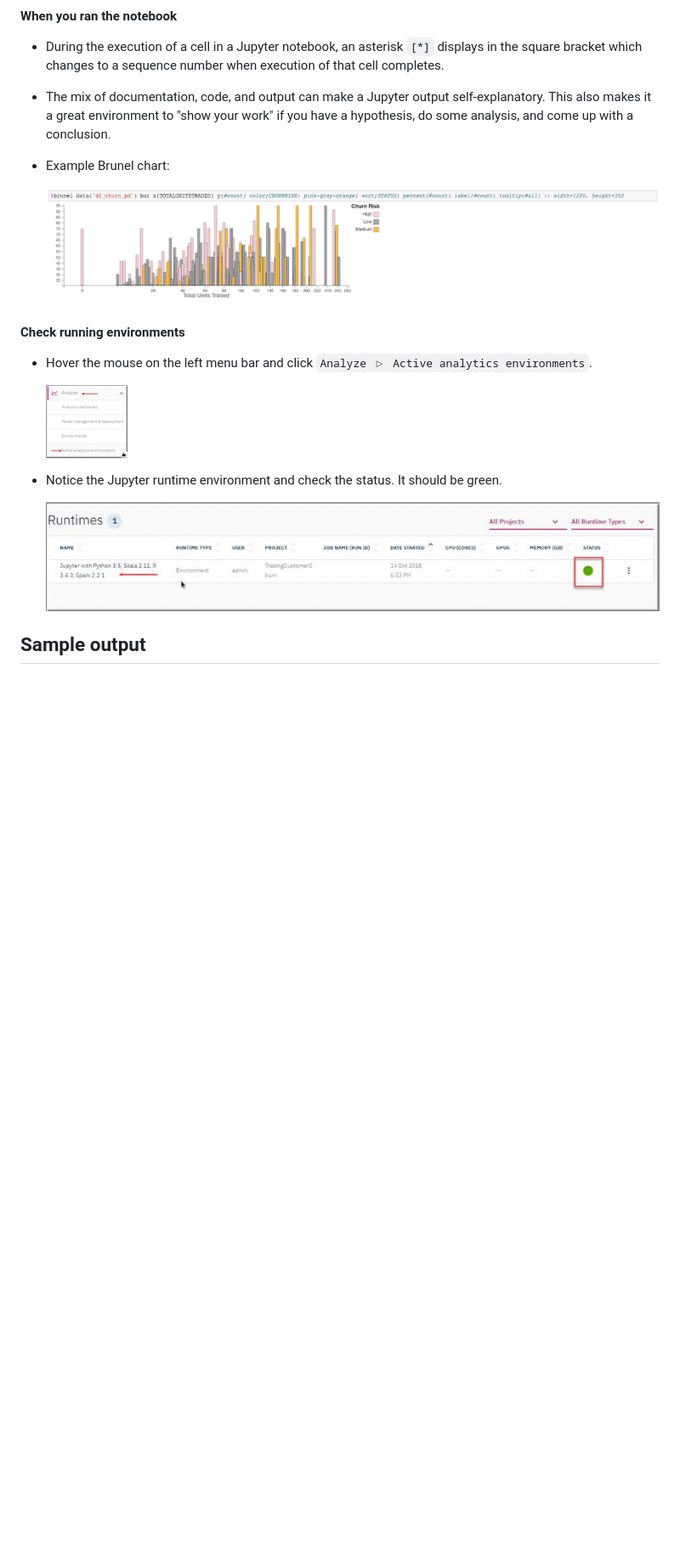
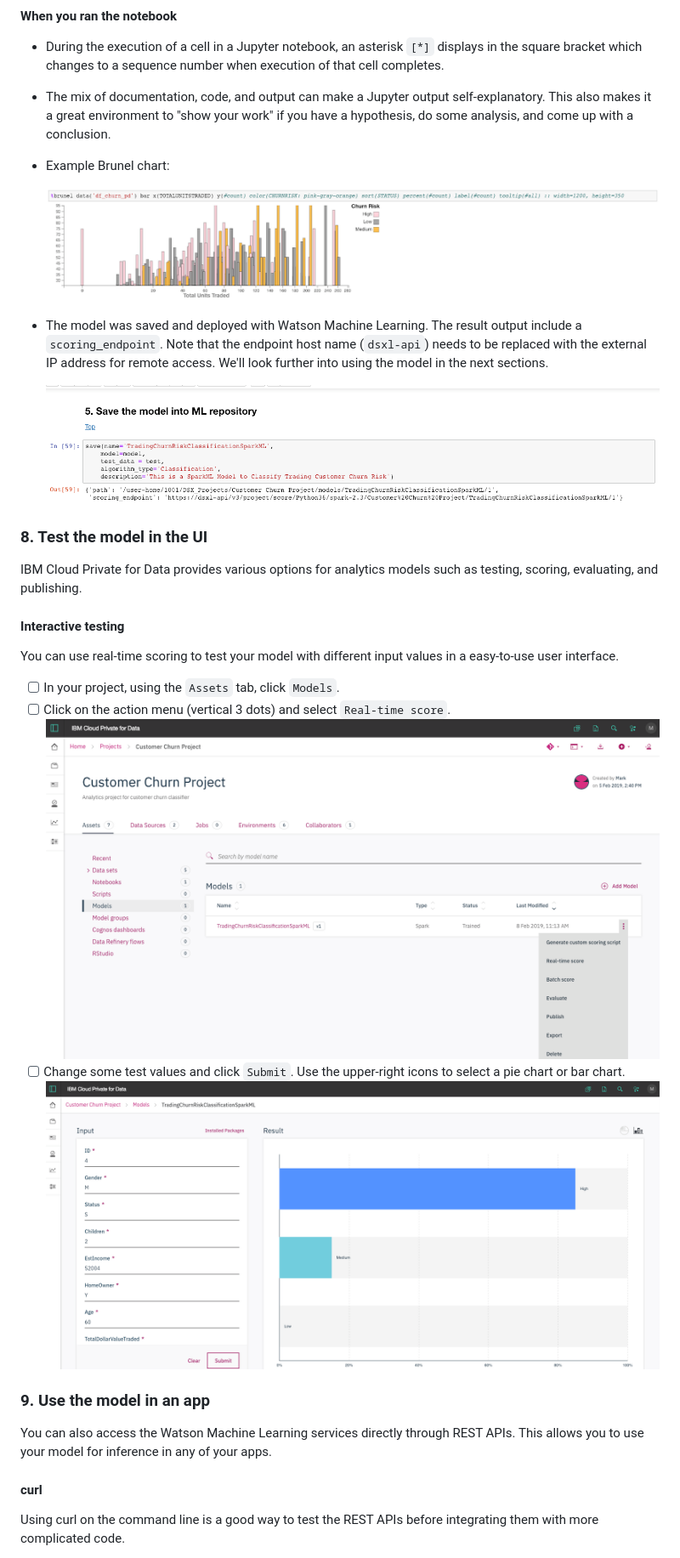
Before and after one commit to IBM/icp4d-customer-churn-classifier, a Markdown page: README.md, the part around one of its changes. Shown at 85% size. Rendered like a GitHub page; pictures changed too: doc/source/images/model_actions.png (added), doc/source/images/save_model.png (added), doc/source/images/wml_test.png (added); blank space fills up the shorter version.

Commit message:
Add real-time scoring and curl instructions (work-in-progress)
* testing in the UI works
* deployment details before curl is work-in-progress.

```diff
--- a/README.md
+++ b/README.md
@@ -182,25 +184,35 @@ Run the entire notebook using the menu `Cell ▷ Run All` or run the cells indiv
 
 * The mix of documentation, code, and output can make a Jupyter output self-explanatory. This also makes it a great environment to "show your work" if you have a hypothesis, do some analysis, and come up with a conclusion.
 
-<!--  TODO: describe and show key output
+<!--  TODO: describe and show key output/analysis
  -->
 * Example Brunel chart:
 
   ![churn_risk_chart.png](doc/source/images/churn_risk_chart.png)
 
-#### Check running environments
+* The model was saved and deployed with Watson Machine Learning. The result output include a `scoring_endpoint`. Note that the endpoint host name (`dsxl-api`) needs to be replaced with the external IP address for remote access. We'll look further into using the model in the next sections.
 
-* Hover the mouse on the left menu bar and click `Analyze ▷ Active analytics environments`.
+  ![save_model.png](doc/source/images/save_model.png)
 
-  ![active_envs.png](doc/source/images/active_envs.png)
+### 8. Test the model in the UI
 
-* Notice the Jupyter runtime environment and check the status. It should be green.
+IBM Cloud Private for Data provides various options for analytics models such as testing, scoring, evaluating, and publishing.
 
-  ![runtimes.png](doc/source/images/runtimes.png)
+#### Interactive testing
 
-<!--
-### 1. Try it with curl
-### 1. Try it with python
--->
+You can use real-time scoring to test your model with different input values in a easy-to-use user interface.
 
-## Sample output
+- [ ] In your project, using the `Assets` tab, click `Models`.
+- [ ] Click on the action menu (vertical 3 dots) and select `Real-time score`.
+  ![model_actions.png](doc/source/images/model_actions.png)
+- [ ] Change some test values and click `Submit`. Use the upper-right icons to select a pie chart or bar chart.
+  ![wml_test.png](doc/source/images/wml_test.png)
+
+### 9. Use the model in an app
+
+You can also access the Watson Machine Learning services directly through REST APIs. This allows you to use your model for inference in any of your apps.
+
+#### curl
+
+Using curl on the command line is a good way to test the REST APIs before integrating them with more complicated code.
+
```
Also changed, not shown: other parts of README.md (+31 -0 lines).
